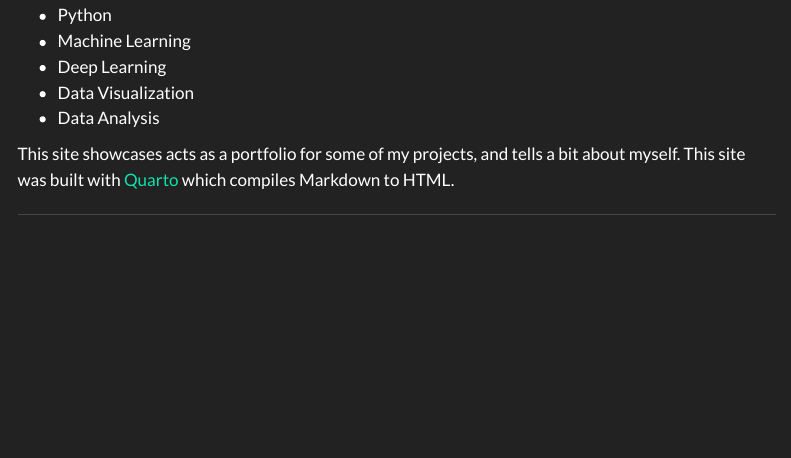
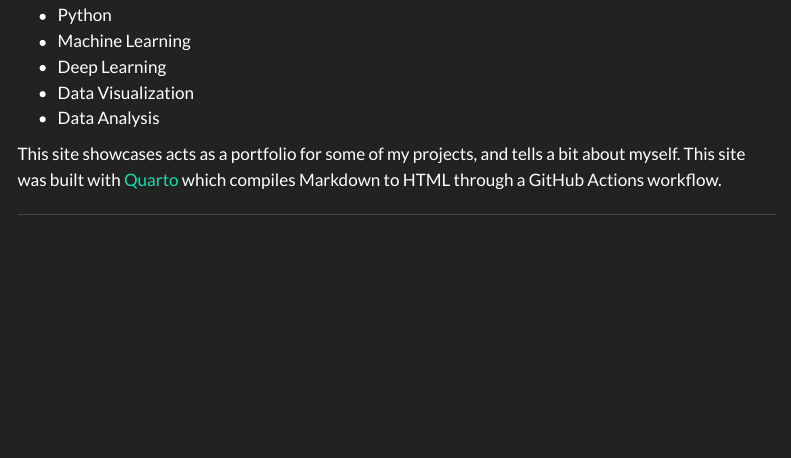
Before and after one commit to RSM-git/rsm-git.github.io, a Quarto document (index.qmd): the page in a window 1100 px wide, from 140 px down. Rendered offline with R 4.5, knitr and Pandoc in place of Quarto, with nearby package versions; menus at the side of the page are left out.

Commit message:
GH Actions workflow

```diff
--- a/index.qmd
+++ b/index.qmd
@@ -12,6 +12,6 @@ Throughout the last five years I have gained experience within:
 - Data Visualization
 - Data Analysis
 
-This site showcases acts as a portfolio for some of my projects, and tells a bit about myself. This site was built with [Quarto](https://quarto.org/) which compiles Markdown to HTML.
+This site showcases acts as a portfolio for some of my projects, and tells a bit about myself. This site was built with [Quarto](https://quarto.org/) which compiles Markdown to HTML through a GitHub Actions workflow.
 
 ---
```
